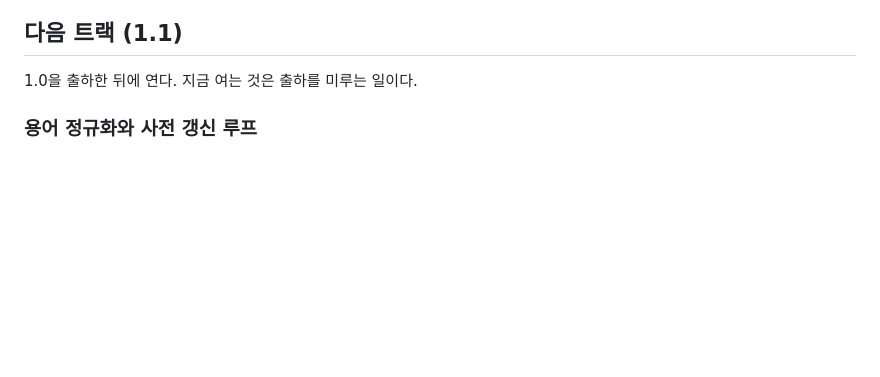
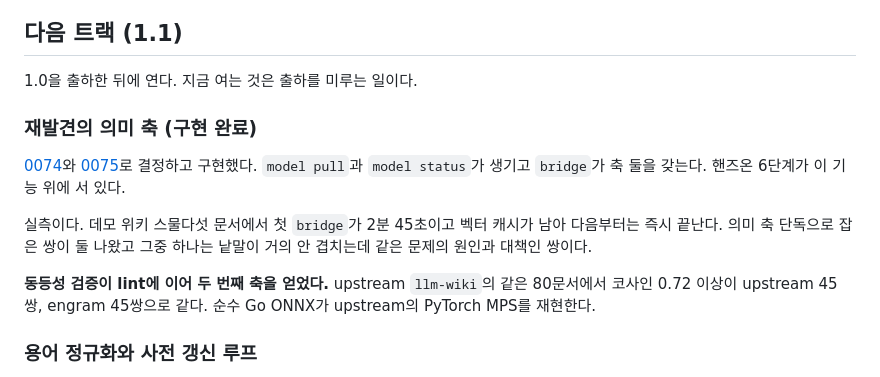
Before and after one commit to neocode24/engram, a Markdown page: docs/roadmap.md, the part around the change. GitHub-like rendering; blank space fills up the shorter version.

Commit message:
docs: 로드맵 1.1 트랙에 의미 축 구현 완료를 적는다
0074 와 0075 로 결정하고 구현했다. 핸즈온 6단계가 이 기능 위에
서 있다. 데모 위키 스물다섯 문서에서 첫 bridge 2분 45초이고
캐시가 남아 다음부터는 즉시다.

동등성 검증이 lint 에 이어 두 번째 축을 얻었다. upstream 과
같은 80문서에서 코사인 0.72 이상이 양쪽 45쌍으로 같다.

```diff
--- a/docs/roadmap.md
+++ b/docs/roadmap.md
@@ -62,6 +62,14 @@
 ## 다음 트랙 (1.1)
 
 1.0을 출하한 뒤에 연다. 지금 여는 것은 출하를 미루는 일이다.
+
+### 재발견의 의미 축 (구현 완료)
+
+[0074](decisions/0074-embedding-runs-in-pure-go-and-the-model-is-bge-m3-fp32.md)와 [0075](decisions/0075-embedding-attaches-to-the-document-and-each-axis-has-its-own-floor.md)로 결정하고 구현했다. `model pull`과 `model status`가 생기고 `bridge`가 축 둘을 갖는다. 핸즈온 6단계가 이 기능 위에 서 있다.
+
+실측이다. 데모 위키 스물다섯 문서에서 첫 `bridge`가 2분 45초이고 벡터 캐시가 남아 다음부터는 즉시 끝난다. 의미 축 단독으로 잡은 쌍이 둘 나왔고 그중 하나는 낱말이 거의 안 겹치는데 같은 문제의 원인과 대책인 쌍이다.
+
+**동등성 검증이 lint에 이어 두 번째 축을 얻었다.** upstream `llm-wiki`의 같은 80문서에서 코사인 0.72 이상이 upstream 45쌍, engram 45쌍으로 같다. 순수 Go ONNX가 upstream의 PyTorch MPS를 재현한다.
 
 ### 용어 정규화와 사전 갱신 루프
 
```
